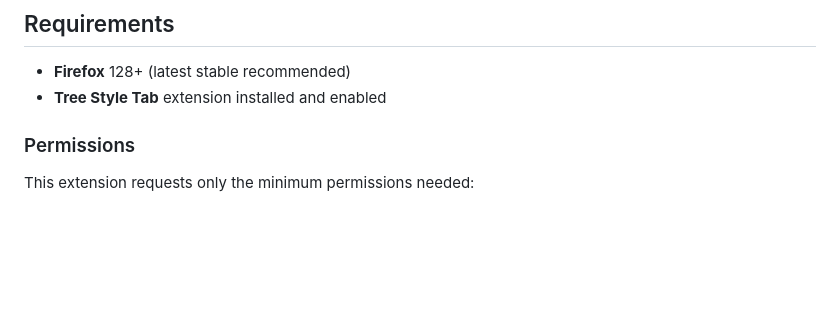
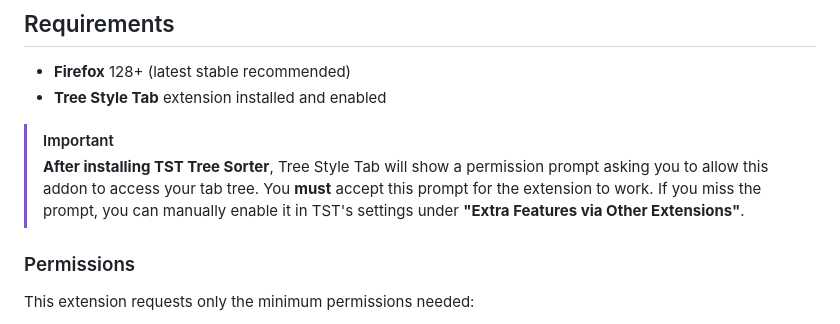
Before and after one commit to irvinm/TST-Tree-Sorter, a Markdown page: README.md, the part around the change. GitHub-like rendering; blank space fills up the shorter version.

Commit message:
Add TST Tree Sorter permission notice
Insert an Important callout in the README advising users to accept the permission prompt after installing TST Tree Sorter; includes instructions to re-enable the permission via Tree Style Tab settings under "Extra Features via Other Extensions". Placed above the Permissions section.

```diff
--- a/README.md
+++ b/README.md
@@ -93,6 +93,9 @@ The first non-null value in Tier 1 wins. Tier 2 calculates perceived brightness
 - **Firefox** 128+ (latest stable recommended)
 - **Tree Style Tab** extension installed and enabled
 
+> [!IMPORTANT]
+> **After installing TST Tree Sorter**, Tree Style Tab will show a permission prompt asking you to allow this addon to access your tab tree. You **must** accept this prompt for the extension to work. If you miss the prompt, you can manually enable it in TST's settings under **"Extra Features via Other Extensions"**.
+
 ### Permissions
 
 This extension requests only the minimum permissions needed:
```
